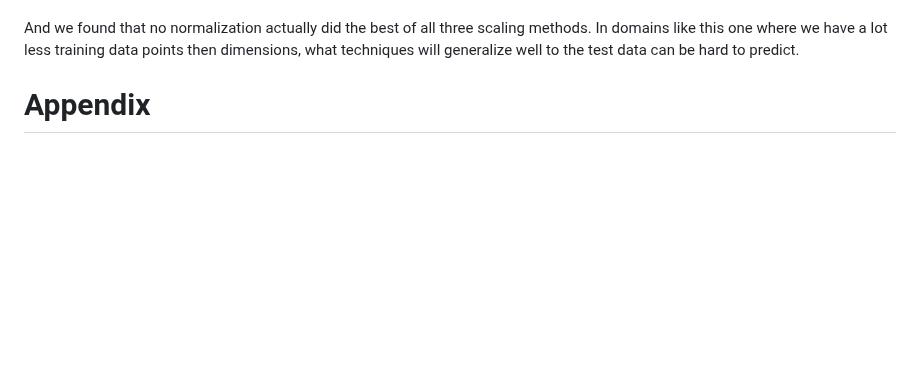
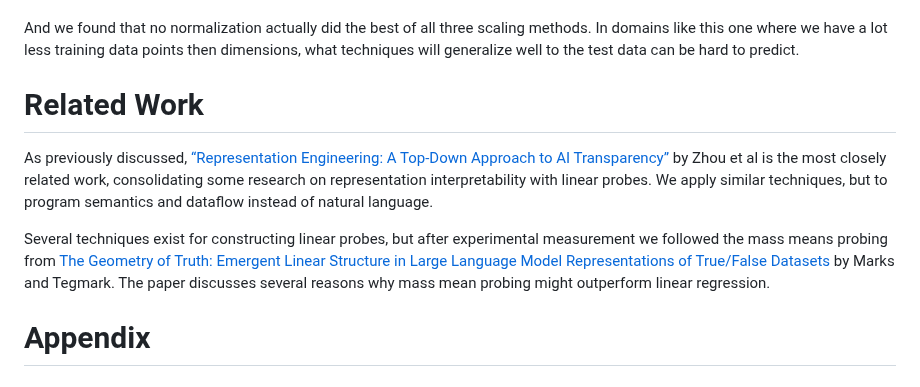
Before and after one commit to dmodel-ai/dmodel-ai.github.io, a Markdown page: understanding-understanding-optionals/blog_post.md, the part around the change. Rendered like a GitHub page; blank space fills up the shorter version.

Commit message:
Add a couple of pieces of related work

```diff
--- a/understanding-understanding-optionals/blog_post.md
+++ b/understanding-understanding-optionals/blog_post.md
@@ -297,6 +297,22 @@ scaling methods. In domains like this one where we have a lot less
 training data points then dimensions, what techniques will generalize
 well to the test data can be hard to predict.
 
+# Related Work
+
+As previously discussed, [“Representation Engineering: A Top-Down
+Approach to AI Transparency”](https://arxiv.org/abs/2310.01405) by
+Zhou et al is the most closely related work, consolidating some
+research on representation interpretability with linear probes. We
+apply similar techniques, but to program semantics and dataflow
+instead of natural language.
+
+Several techniques exist for constructing linear probes, but after
+experimental measurement we followed the mass means probing from [The
+Geometry of Truth: Emergent Linear Structure in Large Language Model
+Representations of True/False
+Datasets](https://openreview.net/forum?id=CeJEfNKstt) by Marks and
+Tegmark. The paper discusses several reasons why mass mean probing
+might outperform linear regression.
 
 # Appendix
 
```
